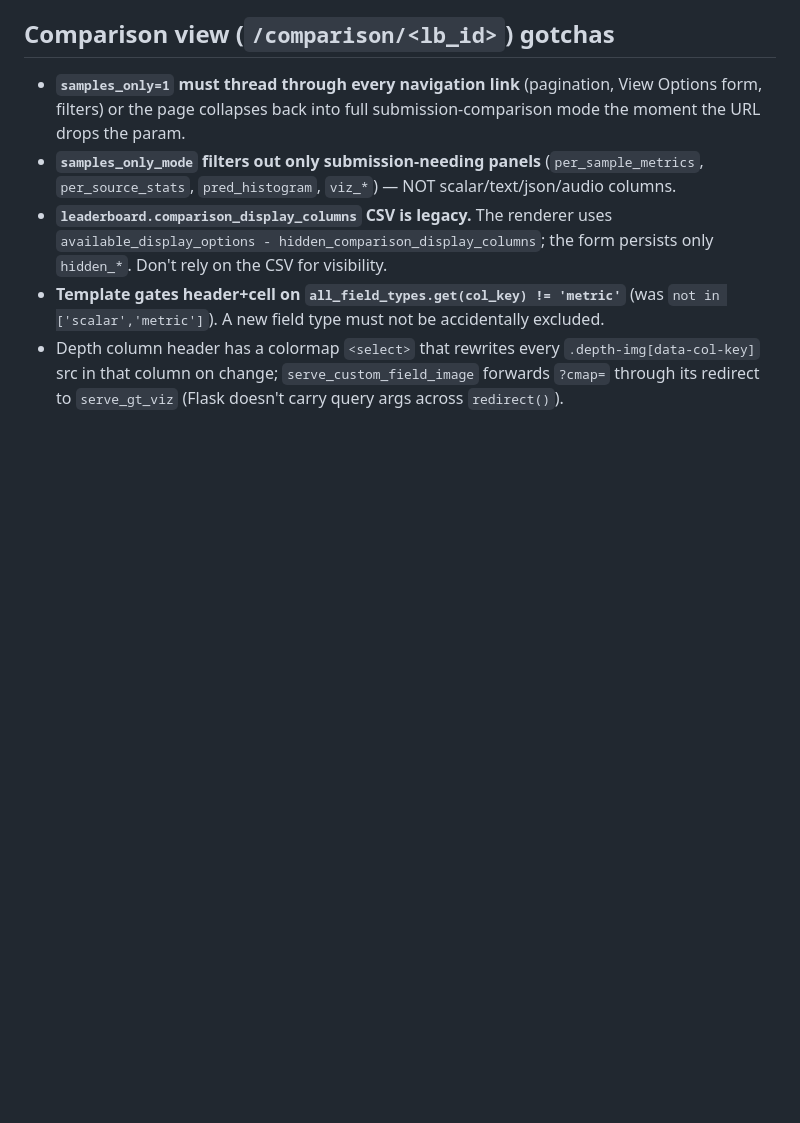
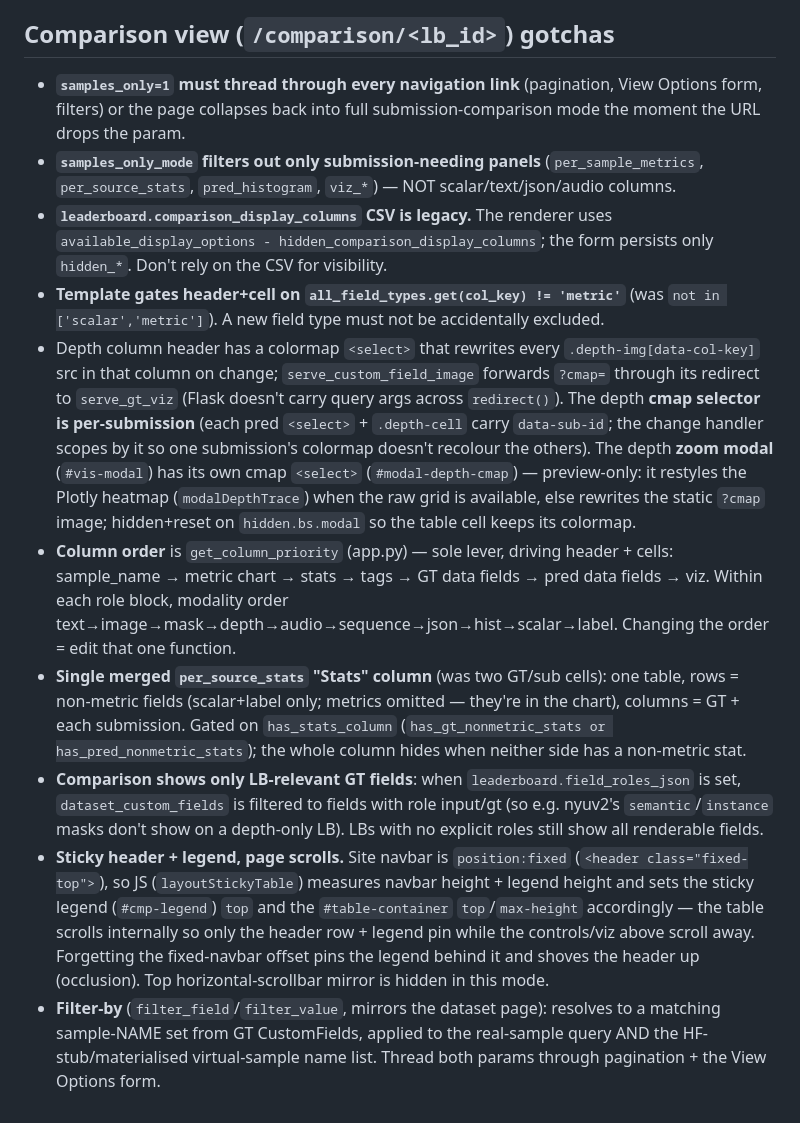
Before and after one commit to yakirma/BenchHub, a Markdown page: templates/CLAUDE.md, the part around the change. Drawn GitHub-style; blank space fills up the shorter version.

Commit message:
docs: classification coverage policy + comparison table layout/sticky/filter notes
Co-Authored-By: Claude Opus 4.8 <noreply@anthropic.com>

```diff
--- a/templates/CLAUDE.md
+++ b/templates/CLAUDE.md
@@ -20,4 +20,9 @@ Big screens: `leaderboard.html`, `comparison.html`, `dataset_view.html`, `edit_l
 - **`samples_only_mode` filters out only submission-needing panels** (`per_sample_metrics`, `per_source_stats`, `pred_histogram`, `viz_*`) — NOT scalar/text/json/audio columns.
 - **`leaderboard.comparison_display_columns` CSV is legacy.** The renderer uses `available_display_options - hidden_comparison_display_columns`; the form persists only `hidden_*`. Don't rely on the CSV for visibility.
 - **Template gates header+cell on `all_field_types.get(col_key) != 'metric'`** (was `not in ['scalar','metric']`). A new field type must not be accidentally excluded.
-- Depth column header has a colormap `<select>` that rewrites every `.depth-img[data-col-key]` src in that column on change; `serve_custom_field_image` forwards `?cmap=` through its redirect to `serve_gt_viz` (Flask doesn't carry query args across `redirect()`).
+- Depth column header has a colormap `<select>` that rewrites every `.depth-img[data-col-key]` src in that column on change; `serve_custom_field_image` forwards `?cmap=` through its redirect to `serve_gt_viz` (Flask doesn't carry query args across `redirect()`). The depth **cmap selector is per-submission** (each pred `<select>` + `.depth-cell` carry `data-sub-id`; the change handler scopes by it so one submission's colormap doesn't recolour the others). The depth **zoom modal** (`#vis-modal`) has its own cmap `<select>` (`#modal-depth-cmap`) — preview-only: it restyles the Plotly heatmap (`modalDepthTrace`) when the raw grid is available, else rewrites the static `?cmap` image; hidden+reset on `hidden.bs.modal` so the table cell keeps its colormap.
+- **Column order** is `get_column_priority` (app.py) — sole lever, driving header + cells: sample_name → metric chart → stats → tags → GT data fields → pred data fields → viz. Within each role block, modality order text→image→mask→depth→audio→sequence→json→hist→scalar→label. Changing the order = edit that one function.
+- **Single merged `per_source_stats` "Stats" column** (was two GT/sub cells): one table, rows = non-metric fields (scalar+label only; metrics omitted — they're in the chart), columns = GT + each submission. Gated on `has_stats_column` (`has_gt_nonmetric_stats or has_pred_nonmetric_stats`); the whole column hides when neither side has a non-metric stat.
+- **Comparison shows only LB-relevant GT fields**: when `leaderboard.field_roles_json` is set, `dataset_custom_fields` is filtered to fields with role input/gt (so e.g. nyuv2's `semantic`/`instance` masks don't show on a depth-only LB). LBs with no explicit roles still show all renderable fields.
+- **Sticky header + legend, page scrolls.** Site navbar is `position:fixed` (`<header class="fixed-top">`), so JS (`layoutStickyTable`) measures navbar height + legend height and sets the sticky legend (`#cmp-legend`) `top` and the `#table-container` `top`/`max-height` accordingly — the table scrolls internally so only the header row + legend pin while the controls/viz above scroll away. Forgetting the fixed-navbar offset pins the legend behind it and shoves the header up (occlusion). Top horizontal-scrollbar mirror is hidden in this mode.
+- **Filter-by** (`filter_field`/`filter_value`, mirrors the dataset page): resolves to a matching sample-NAME set from GT CustomFields, applied to the real-sample query AND the HF-stub/materialised virtual-sample name list. Thread both params through pagination + the View Options form.
```
Also changed, not shown: benchhub/CLAUDE.md (+1 -1 lines).
